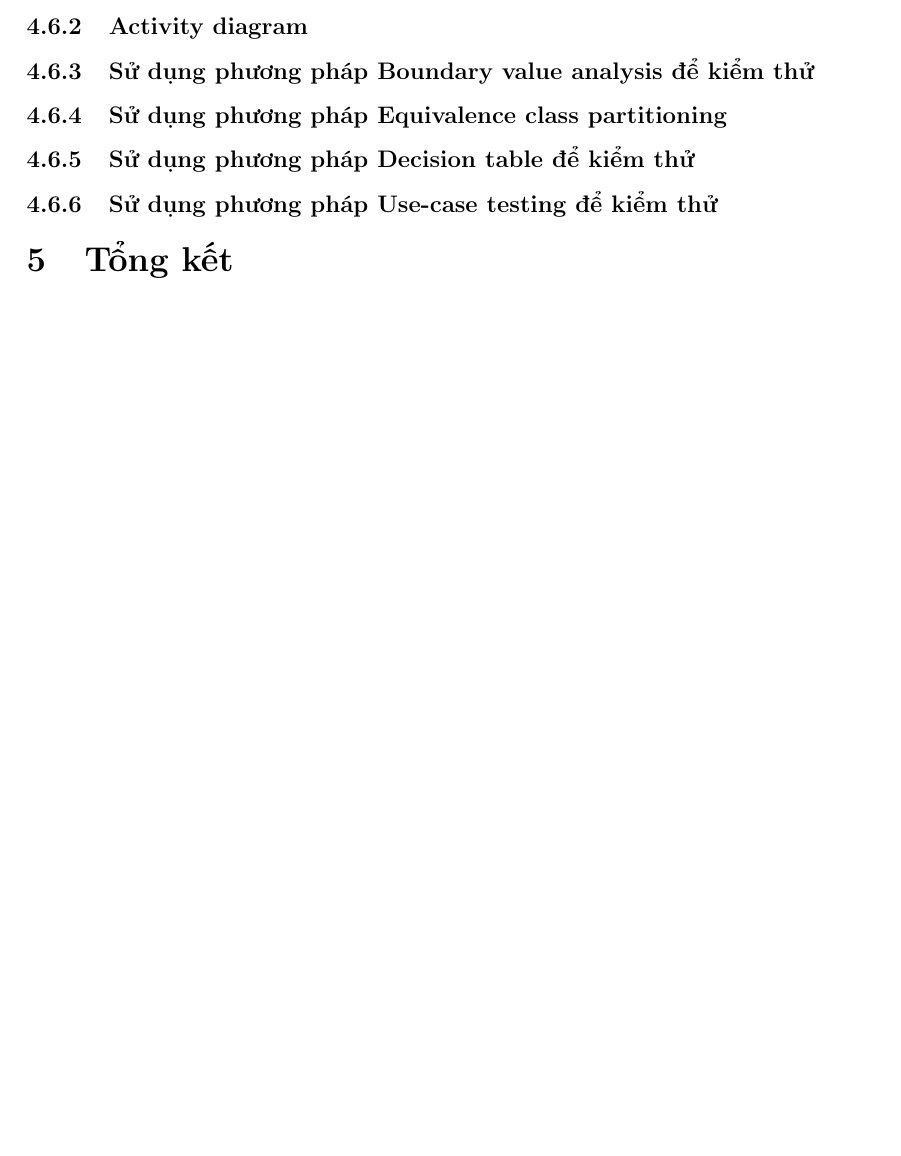
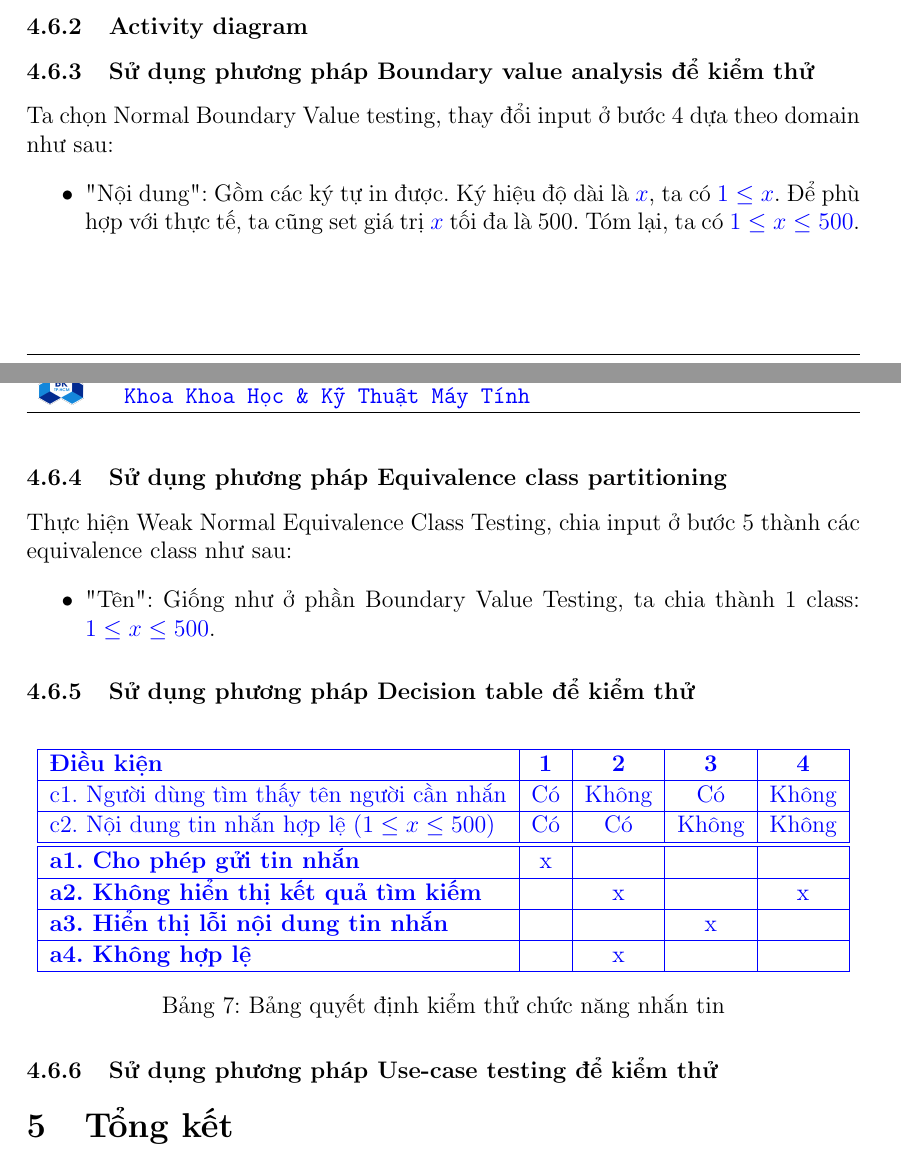
Before and after one commit to HaoPham23/black-box-testing, a LaTeX document (main.tex): part of page 13 of 13 before the commit and two parts of pages 13 and 14 of 14 after it, the two joined at a grey line, cut so that both start at the same text, the shorter picture padded with empty space. Compiled offline with pdfLaTeX.

Commit message:
Hao: Send message + EquClass partition

```diff
--- a/main.tex
+++ b/main.tex
@@ -433,8 +466,40 @@ Kết quả cuộc họp:
 
 \subsubsection{Activity diagram}
 \subsubsection{Sử dụng phương pháp Boundary value analysis để kiểm thử}
+Ta chọn Normal Boundary Value testing, thay đổi input ở bước 4 dựa theo domain như sau:
+\begin{itemize}
+    \item "Nội dung": Gồm các ký tự in được. Ký hiệu độ dài là $x$, ta có $1 \leq x$. Để phù hợp với thực tế, ta cũng set giá trị $x$ tối đa là 500. Tóm lại, ta có $1 \leq x \leq 500$.
+\end{itemize}
+
 \subsubsection{Sử dụng phương pháp Equivalence class partitioning}
+Thực hiện Weak Normal Equivalence Class Testing, chia input ở bước 5 thành các equivalence class như sau:
+\begin{itemize}
+    \item "Tên": Giống như ở phần Boundary Value Testing, ta chia thành 1 class: $1 \leq x \leq 500$.
+\end{itemize}
 \subsubsection{Sử dụng phương pháp Decision table để kiểm thử}
+
+\begin{table}[H]
+    \centering
+    \begin{tabular}{|l|c|c|c|c|}
+        \hline
+        \textbf{Điều kiện} & \textbf{1} & \textbf{2} & \textbf{3} & \textbf{4} \\
+        \hline
+        c1. Người dùng tìm thấy tên người cần nhắn & Có & Không & Có & Không \\
+        \hline
+        c2. Nội dung tin nhắn hợp lệ ($1 \leq x \leq 500$) & Có & Có & Không & Không \\\hline
+        \hline
+        \textbf{a1. Cho phép gửi tin nhắn} & x & & & \\
+        \hline
+        \textbf{a2. Không hiển thị kết quả tìm kiếm} & & x & &x \\
+        \hline
+        \textbf{a3. Hiển thị lỗi nội dung tin nhắn} & & &x & \\\hline
+        \textbf{a4. Không hợp lệ} & &x & & \\
+        \hline
+    \end{tabular}
+    \caption{Bảng quyết định kiểm thử chức năng nhắn tin}
+    \label{tab:decision-table}
+\end{table}
+
 \subsubsection{Sử dụng phương pháp Use-case testing để kiểm thử}
 
 \section{Tổng kết}
```
Also changed, not shown: main.pdf, main.tex (35 more changed lines).
